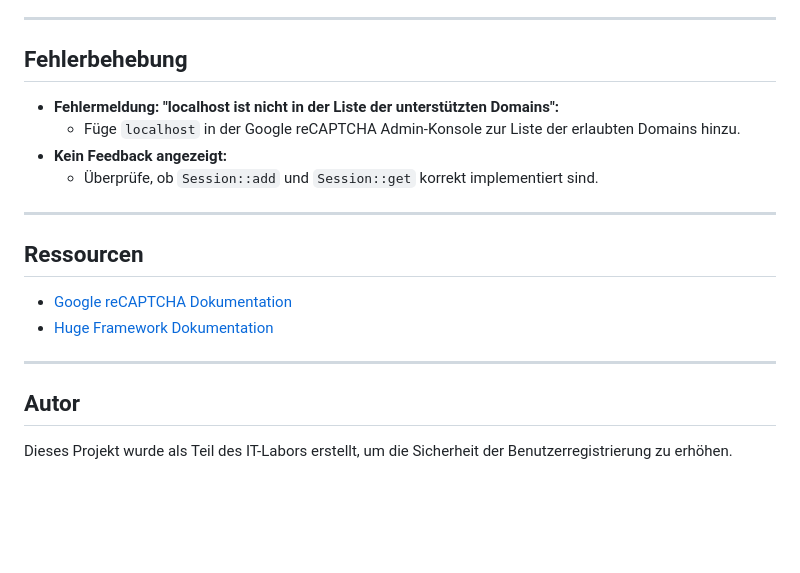
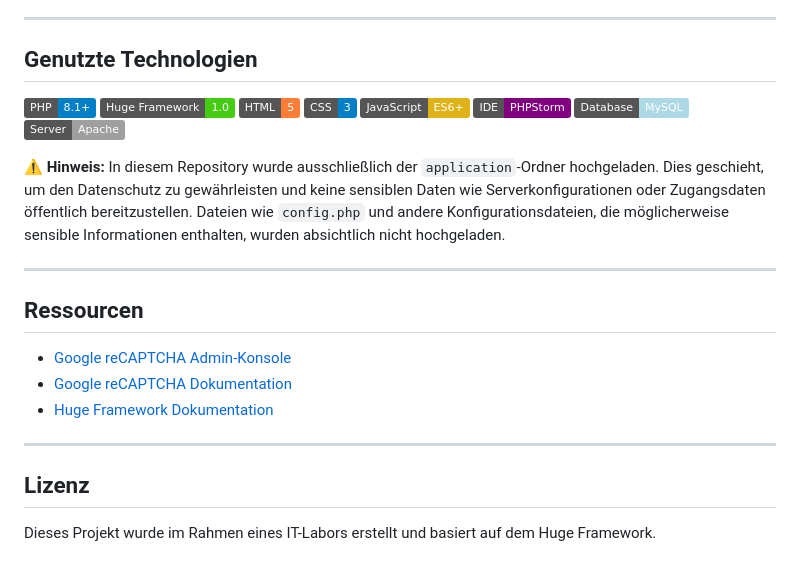
Before and after one commit to dino-2602/HUGE-Framework-Ue11, a Markdown page: README.md, the part around the change printed below. Rendered like a GitHub page; badges without logos; blank space fills up the shorter version.

```diff
--- a/README.md
+++ b/README.md
@@ -80,19 +73,20 @@ Dieses Projekt integriert Google reCAPTCHA V2 in das Huge Framework, um sicherzu
 
 ---
 
-## Fehlerbehebung
-- **Fehlermeldung: "localhost ist nicht in der Liste der unterstützten Domains":**
-  - Füge `localhost` in der Google reCAPTCHA Admin-Konsole zur Liste der erlaubten Domains hinzu.
-- **Kein Feedback angezeigt:**
-  - Überprüfe, ob `Session::add` und `Session::get` korrekt implementiert sind.
+## Genutzte Technologien
+
+![PHP](https://img.shields.io/badge/PHP-8.1%2B-blue) ![Huge Framework](https://img.shields.io/badge/Huge%20Framework-1.0-brightgreen) ![HTML5](https://img.shields.io/badge/HTML-5-orange) ![CSS3](https://img.shields.io/badge/CSS-3-blue) ![JavaScript](https://img.shields.io/badge/JavaScript-ES6%2B-yellow) ![PHPStorm](https://img.shields.io/badge/IDE-PHPStorm-purple) ![MySQL](https://img.shields.io/badge/Database-MySQL-lightblue) ![Apache](https://img.shields.io/badge/Server-Apache-lightgrey)
+
+⚠️ **Hinweis:** In diesem Repository wurde ausschließlich der `application`-Ordner hochgeladen. Dies geschieht, um den Datenschutz zu gewährleisten und keine sensiblen Daten wie Serverkonfigurationen oder Zugangsdaten öffentlich bereitzustellen. Dateien wie `config.php` und andere Konfigurationsdateien, die möglicherweise sensible Informationen enthalten, wurden absichtlich nicht hochgeladen.
 
 ---
 
 ## Ressourcen
-- [Google reCAPTCHA Dokumentation](https://developers.google.com/recaptcha/docs/display?hl=de)
+- [Google reCAPTCHA Admin-Konsole](https://www.google.com/recaptcha/admin)
+- [Google reCAPTCHA Dokumentation](https://developers.google.com/recaptcha/docs/v2)
 - [Huge Framework Dokumentation](https://huge-framework.readthedocs.io/)
 
 ---
 
-## Autor
-Dieses Projekt wurde als Teil des IT-Labors erstellt, um die Sicherheit der Benutzerregistrierung zu erhöhen.
+## Lizenz
+Dieses Projekt wurde im Rahmen eines IT-Labors erstellt und basiert auf dem Huge Framework.
```
Also changed, not shown: other parts of README.md (+41 -48 lines).
